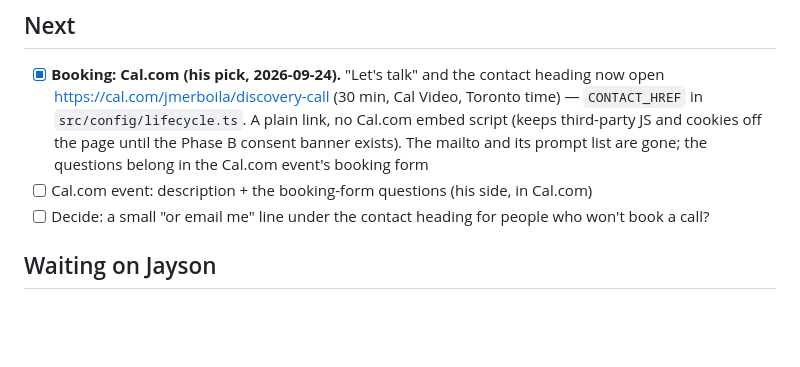
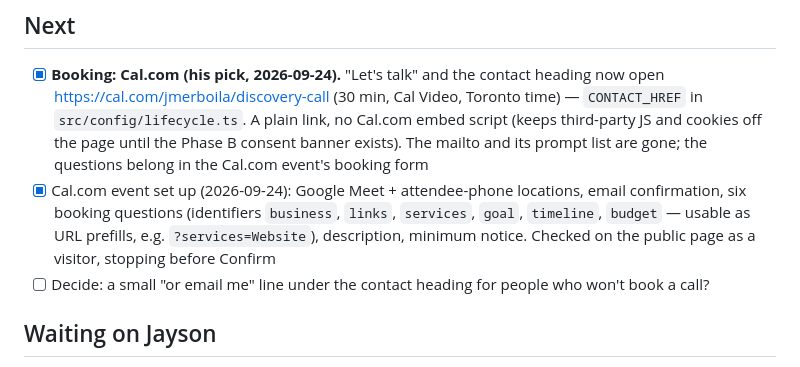
Before and after one commit to jmerboila/MyPortfolio, a Markdown page: docs/v3-todo.md, the part around the change. Drawn GitHub-style; blank space fills up the shorter version.

Commit message:
Tick off the Cal.com event setup in the v3 to-do list
Co-Authored-By: Claude Opus 5.5 <noreply@anthropic.com>

```diff
--- a/docs/v3-todo.md
+++ b/docs/v3-todo.md
@@ -131,7 +131,7 @@ Verified at 1440, 768 and 390 wide; `npm test` 12/12, build tests 29/29. Not com
 ## Next
 
 - [x] **Booking: Cal.com (his pick, 2026-09-24).** "Let's talk" and the contact heading now open https://cal.com/jmerboila/discovery-call (30 min, Cal Video, Toronto time) — `CONTACT_HREF` in `src/config/lifecycle.ts`. A plain link, no Cal.com embed script (keeps third-party JS and cookies off the page until the Phase B consent banner exists). The mailto and its prompt list are gone; the questions belong in the Cal.com event's booking form
-- [ ] Cal.com event: description + the booking-form questions (his side, in Cal.com)
+- [x] Cal.com event set up (2026-09-24): Google Meet + attendee-phone locations, email confirmation, six booking questions (identifiers `business`, `links`, `services`, `goal`, `timeline`, `budget` — usable as URL prefills, e.g. `?services=Website`), description, minimum notice. Checked on the public page as a visitor, stopping before Confirm
 - [ ] Decide: a small "or email me" line under the contact heading for people who won't book a call?
 
 ## Waiting on Jayson
```
